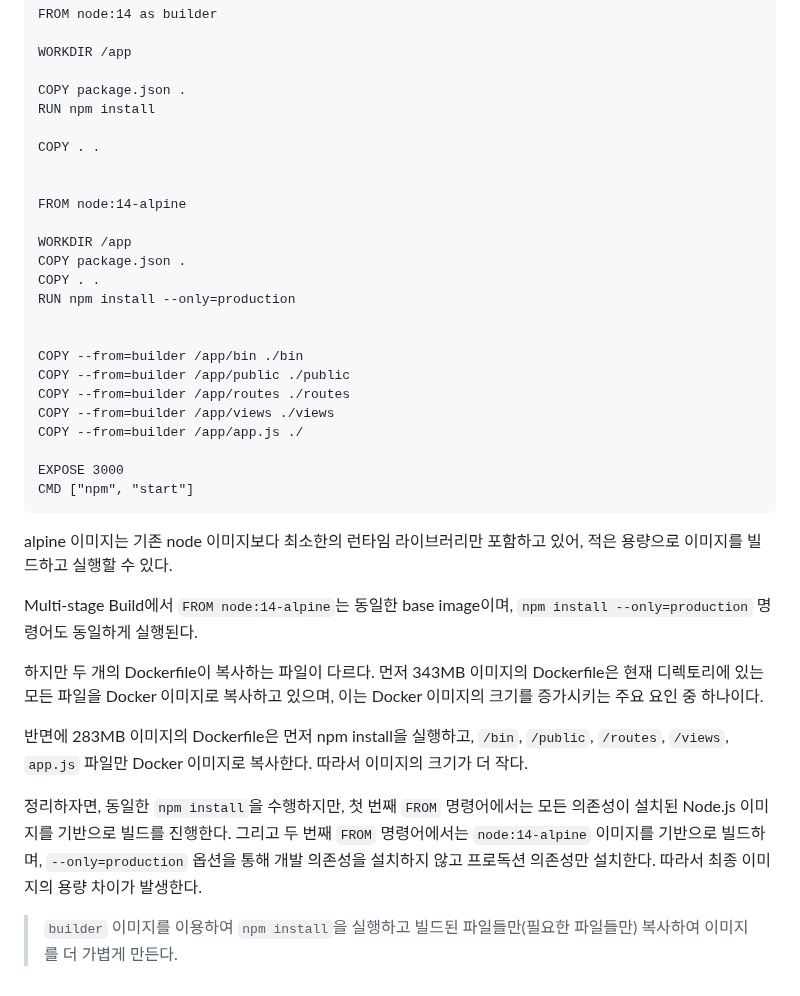
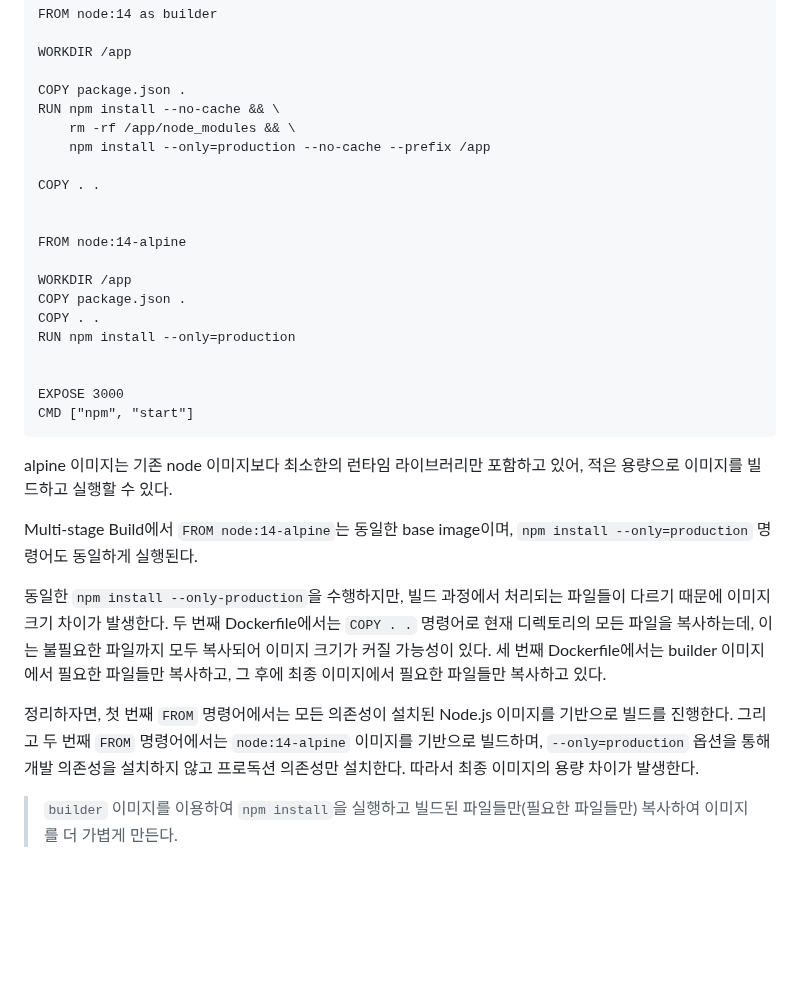
Before and after one commit to ddung1203/TIL, a Markdown page: Docker/04_Docker_image_build.md, the part around the change. Drawn GitHub-style; blank space fills up the shorter version.

Commit message:
[ADD] Docker multistage build

````diff
--- a/Docker/04_Docker_image_build.md
+++ b/Docker/04_Docker_image_build.md
@@ -190,7 +190,9 @@ FROM node:14 as builder
 WORKDIR /app
 
 COPY package.json .
-RUN npm install
+RUN npm install --no-cache && \
+    rm -rf /app/node_modules && \
+    npm install --only=production --no-cache --prefix /app
 
 COPY . .
 
@@ -203,12 +205,6 @@ COPY . .
 RUN npm install --only=production
 
 
-COPY --from=builder /app/bin ./bin
-COPY --from=builder /app/public ./public
-COPY --from=builder /app/routes ./routes
-COPY --from=builder /app/views ./views
-COPY --from=builder /app/app.js ./
-
 EXPOSE 3000
 CMD ["npm", "start"]
 ```
@@ -218,10 +214,11 @@ alpine 이미지는 기존 node 이미지보다 최소한의 런타임 라이브
 
 Multi-stage Build에서 `FROM node:14-alpine`는 동일한 base image이며, `npm install --only=production` 명령어도 동일하게 실행된다.
 
-하지만 두 개의 Dockerfile이 복사하는 파일이 다르다. 먼저 343MB 이미지의 Dockerfile은 현재 디렉토리에 있는 모든 파일을 Docker 이미지로 복사하고 있으며, 이는 Docker 이미지의 크기를 증가시키는 주요 요인 중 하나이다.
+동일한 `npm install --only-production`을 수행하지만, 빌드 과정에서 처리되는 파일들이 다르기 때문에 이미지 크기 차이가 발생한다.
+두 번째 Dockerfile에서는 `COPY . .` 명령어로 현재 디렉토리의 모든 파일을 복사하는데, 이는 불필요한 파일까지 모두 복사되어 이미지 크기가 커질 가능성이 있다.
+세 번째 Dockerfile에서는 builder 이미지에서 필요한 파일들만 복사하고, 그 후에 최종 이미지에서 필요한 파일들만 복사하고 있다.
 
-반면에 283MB 이미지의 Dockerfile은 먼저 npm install을 실행하고, `/bin`, `/public`, `/routes`, `/views`, `app.js` 파일만 Docker 이미지로 복사한다. 따라서 이미지의 크기가 더 작다.
 
-정리하자면, 동일한 `npm install`을 수행하지만, 첫 번째 `FROM` 명령어에서는 모든 의존성이 설치된 Node.js 이미지를 기반으로 빌드를 진행한다. 그리고 두 번째 `FROM` 명령어에서는 `node:14-alpine` 이미지를 기반으로 빌드하며, `--only=production` 옵션을 통해 개발 의존성을 설치하지 않고 프로독션 의존성만 설치한다. 따라서 최종 이미지의 용량 차이가 발생한다.
+정리하자면, 첫 번째 `FROM` 명령어에서는 모든 의존성이 설치된 Node.js 이미지를 기반으로 빌드를 진행한다. 그리고 두 번째 `FROM` 명령어에서는 `node:14-alpine` 이미지를 기반으로 빌드하며, `--only=production` 옵션을 통해 개발 의존성을 설치하지 않고 프로독션 의존성만 설치한다. 따라서 최종 이미지의 용량 차이가 발생한다.
 
 > `builder` 이미지를 이용하여 `npm install`을 실행하고 빌드된 파일들만(필요한 파일들만) 복사하여 이미지를 더 가볍게 만든다.
````
